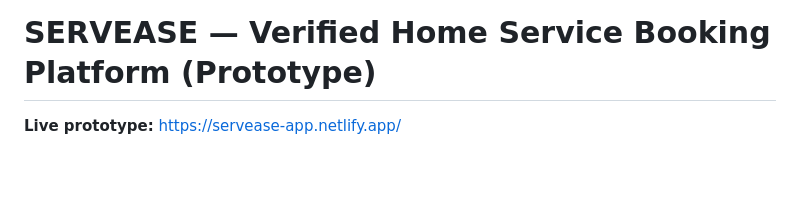
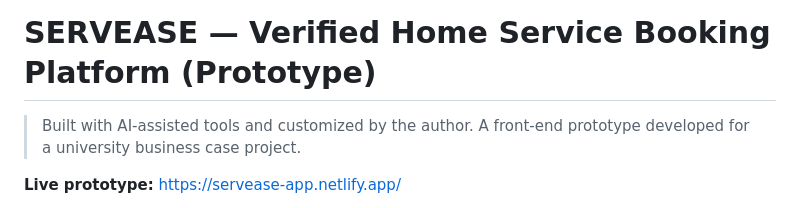
Before and after one commit to dylatopia/servease-app, a Markdown page: README.md, the part around the change. Rendered like a GitHub page; blank space fills up the shorter version.

```diff
--- a/README.md
+++ b/README.md
@@ -1,4 +1,7 @@
 # SERVEASE — Verified Home Service Booking Platform (Prototype)
+> Built with AI-assisted tools and customized by the author.
+> A front-end prototype developed for a university business case project.
+
 
 **Live prototype:** https://servease-app.netlify.app/
 
```
